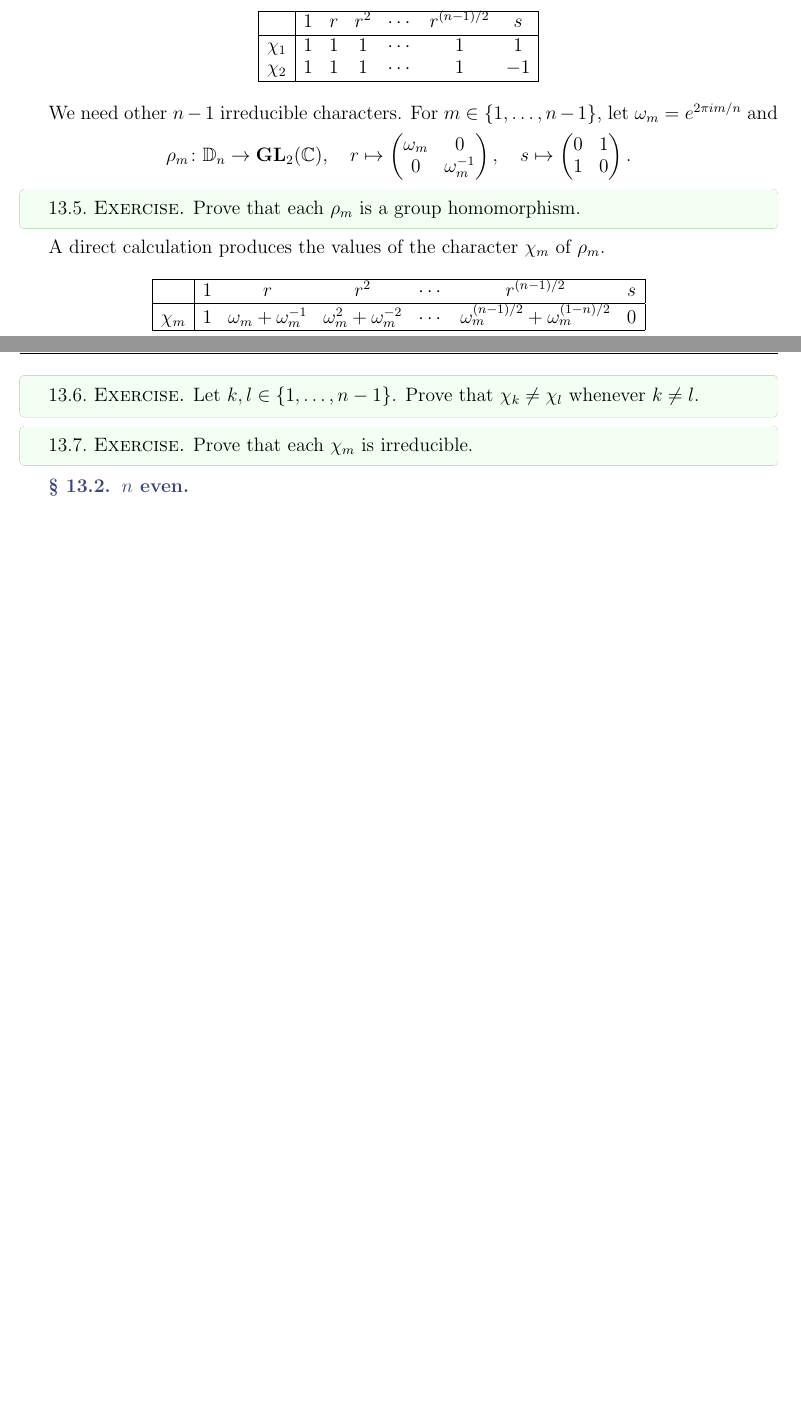
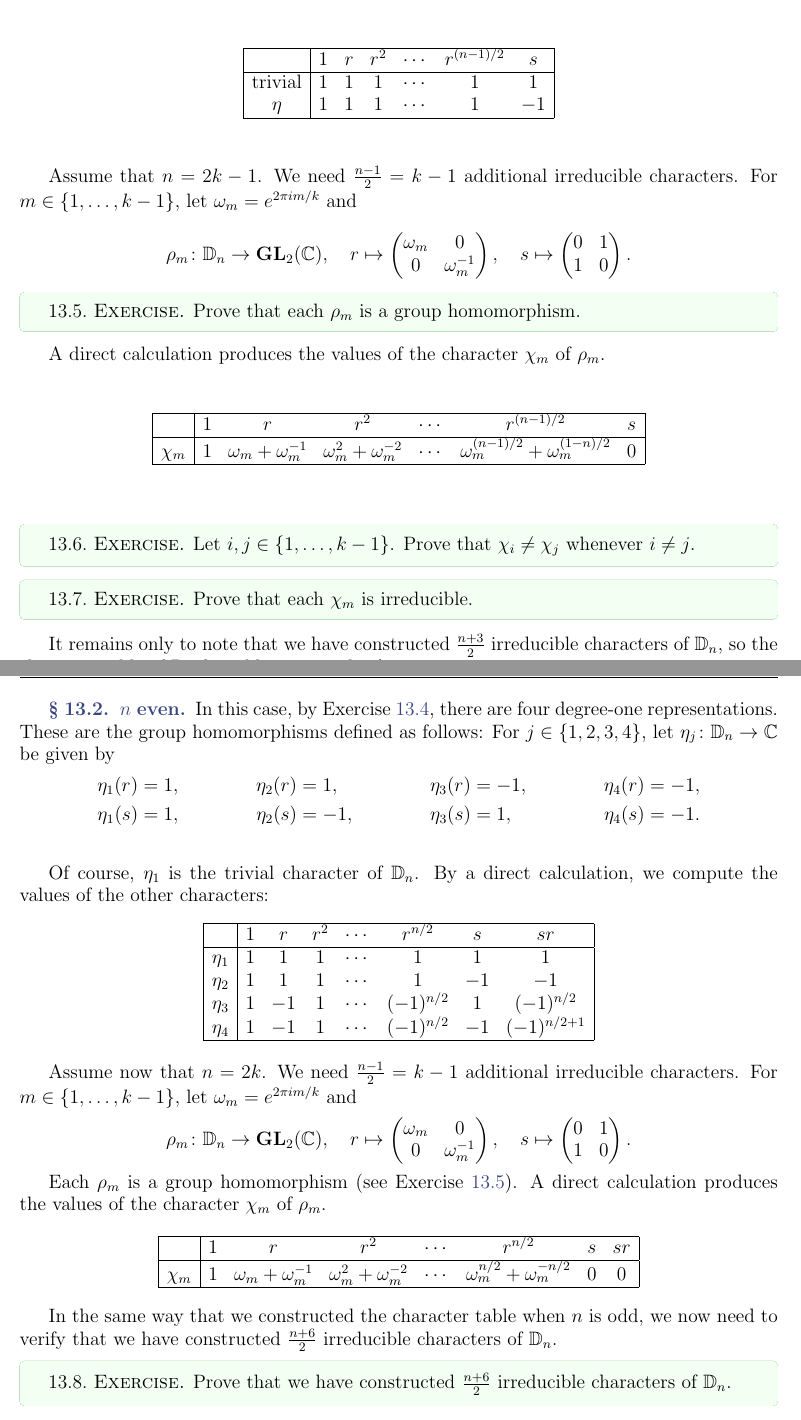
Before and after one commit to vendramin/representation, a LaTeX document (notes.tex, which reads topics/dihedral.tex): two parts of pages 81 and 82 of 88 before the commit and two parts of pages 82 and 83 of 89 after it, joined at a grey line, cut so that both start at the same text, the shorter picture padded with empty space. Compiled offline with pdfLaTeX.

Commit message:
Project: representations of the dihedral group

```diff
--- a/topics/dihedral.tex
+++ b/topics/dihedral.tex
@@ -57,3 +117,5 @@ we need the index of the commutator subgroup.
 
 By Proposition~\ref{pro:classes_dihedral}, the representatives of the conjugacy classes of $\D_n$ are
 $1,r,r^2,\dots,r^{(n-1)/2},s$.
+By Exercise~\ref{xca:commutator_dihedral}, there are two degree-one characters, namely the trivial character
+and the character $\eta$ such that $r\mapsto 1$ and $s\mapsto -1$.
@@ -67,14 +126,16 @@ two irreducible characters:
          \hline
          & $1$ & $r$ & $r^2$ & $\cdots$  & $r^{(n-1)/2}$ & $s$\\
          \hline
-         $\chi_1$ & $1$ & $1$ & $1$ & $\cdots$ & $1$ & $1$\\
-         $\chi_2$ & $1$ & $1$ & $1$ & $\cdots$ & $1$ & $-1$\\
+         trivial & $1$ & $1$ & $1$ & $\cdots$ & $1$ & $1$\\
+         $\eta$ & $1$ & $1$ & $1$ & $\cdots$ & $1$ & $-1$\\
          \hline
     \end{tabular}
 \end{center}
 \bigskip
 
-We need other $n-1$ irreducible characters. For $m\in\{1,\dots,n-1\}$, let $\omega_m=e^{2\pi im/n}$ and
+Assume that $n=2k-1$.
+We need $\frac{n-1}{2}=k-1$ additional irreducible characters.
+For $m\in\{1,\dots,k-1\}$, let $\omega_m=e^{2\pi im/k}$ and
 \[
 \rho_m\colon\D_n\to\GL_2(\C),\quad
 r\mapsto\begin{pmatrix}\omega_m&0\\0&\omega_m^{-1}\end{pmatrix},\quad
@@ -101,13 +163,75 @@ character $\chi_m$ of $\rho_m$.
 \bigskip
 
 \begin{exercise}
-    Let $k,l\in\{1,\dots,n-1\}$. Prove that $\chi_k\ne\chi_l$ whenever $k\ne l$.
+\label{xca:all_different}
+    Let $i,j\in\{1,\dots,k-1\}$. Prove that $\chi_i\ne\chi_j$ whenever $i\ne j$.
 \end{exercise}
 
 \begin{exercise}
+\label{xca:irreducible}
     Prove that each $\chi_m$ is irreducible.
 \end{exercise}
 
-
+It remains only to note that we have constructed
+$\frac{n+3}{2}$ irreducible characters of $\D_n$,
+so the character table of $\D_n$ for odd $n$
+is complete!
 
 \subsection{$n$ even}
+
+In this case, by Exercise~\ref{xca:commutator_dihedral}, there are four
+degree-one representations. These are the group homomorphisms defined as follows: For $j\in\{1,2,3,4\}$, let $\eta_j\colon\D_n\to\C$ be given by
+\begin{align*}
+    \eta_1(r)&=1, & \eta_2(r)&=1, &  \eta_3(r)&=-1, & \eta_4(r)&=-1,\\
+    \eta_1(s)&=1, & \eta_2(s)&=-1, & \eta_3(s)&=1, &  \eta_4(s)&=-1.\\
+\end{align*}
+
+Of course, $\eta_1$ is the trivial character of $\D_n$.
+By a direct calculation, we compute the values of the other characters:
+\bigskip
+\begin{center}
+    \begin{tabular}{|c|ccccccc|}
+         \hline
+         & $1$ & $r$ & $r^2$ & $\cdots$  & $r^{n/2}$ & $s$ & $sr$\\
+         \hline
+         $\eta_1$ & $1$ & $1$ & $1$ & $\cdots$ & $1$ & $1$ & $1$\\
+         $\eta_2$ & $1$ & $1$ & $1$ & $\cdots$ & $1$ & $-1$ & $-1$ \\
+         $\eta_3$ & $1$ & $-1$ & $1$ & $\cdots$ & $(-1)^{n/2}$ & $1$ & $(-1)^{n/2}$ \\
+         $\eta_4$ & $1$ & $-1$ & $1$ & $\cdots$ & $(-1)^{n/2}$ & $-1$ & $(-1)^{n/2+1}$\\
+         \hline
+    \end{tabular}
+\end{center}
+\bigskip
+
+Assume now that $n=2k$.
+We need $\frac{n-1}{2}=k-1$ additional irreducible characters. For
+$m\in\{1,\dots,k-1\}$, let $\omega_m=e^{2\pi im/k}$ and
+\[
+\rho_m\colon\D_n\to\GL_2(\C),\quad
+r\mapsto\begin{pmatrix}\omega_m&0\\0&\omega_m^{-1}\end{pmatrix},\quad
+s\mapsto\begin{pmatrix}0&1\\1&0\end{pmatrix}.
+\]
+
+Each $\rho_m$ is a group homomorphism (see Exercise~\ref{xca:rho_m}).
+A direct calculation produces the values of the
+character $\chi_m$ of $\rho_m$.
+
+\bigskip
+\begin{center}
+    \begin{tabular}{|c|ccccccc|}
+         \hline
+         & $1$ & $r$ & $r^2$ & $\cdots$  & $r^{n/2}$ & $s$ & $sr$\\
+         \hline
+         $\chi_m$ & $1$ & $\omega_m+\omega_m^{-1}$ & $\omega_m^2+\omega_m^{-2}$ & $\cdots$ & $\omega_m^{n/2}+\omega_m^{-n/2}$ & $0$ & $0$\\
+         \hline
+    \end{tabular}
+\end{center}
+\bigskip
+
+In the same way that we constructed the character table when $n$ is odd,
+we now need to verify that we have constructed
+$\frac{n+6}{2}$ irreducible characters of $\D_n$.
+
+\begin{exercise}
+    Prove that we have constructed $\frac{n+6}{2}$ irreducible characters of $\D_n$.
+\end{exercise}
```
Also changed, not shown: topics/dihedral.tex (66 more changed lines).
